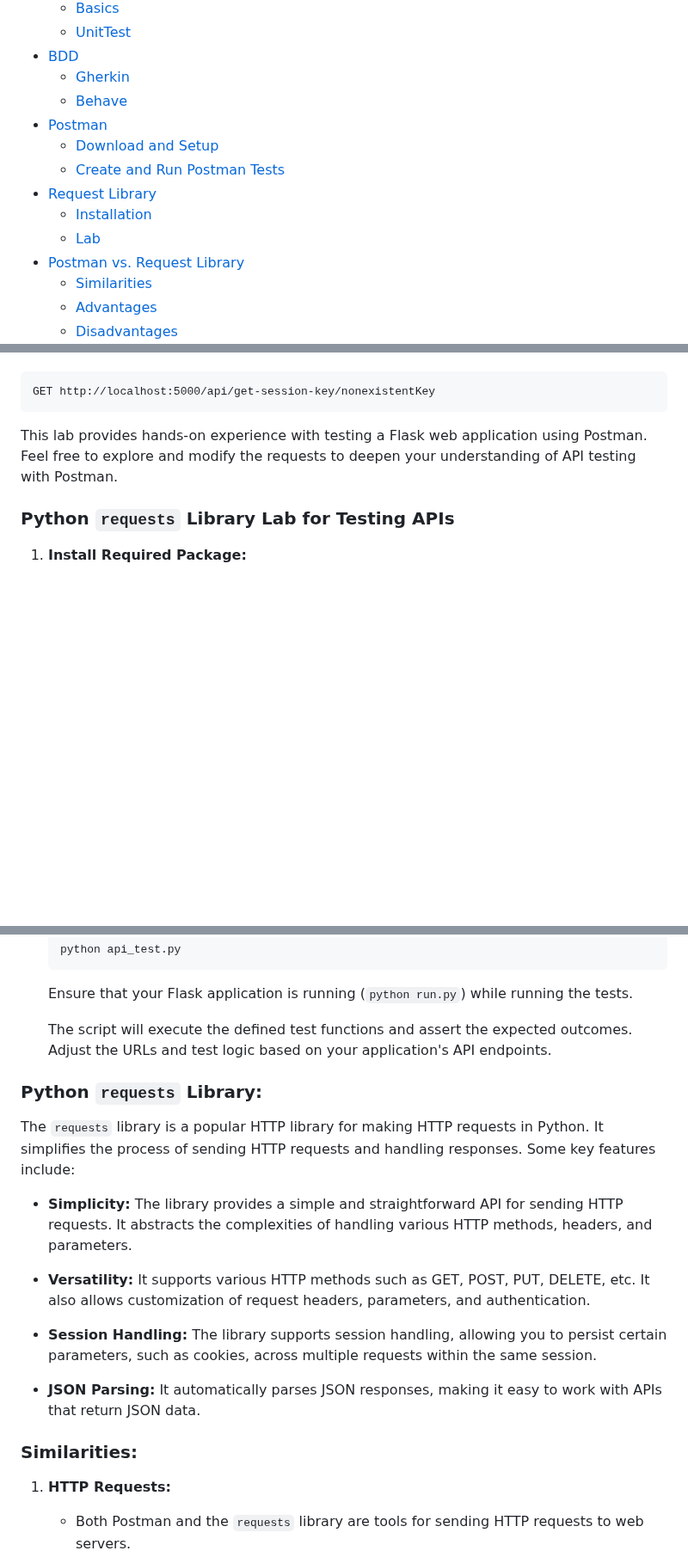
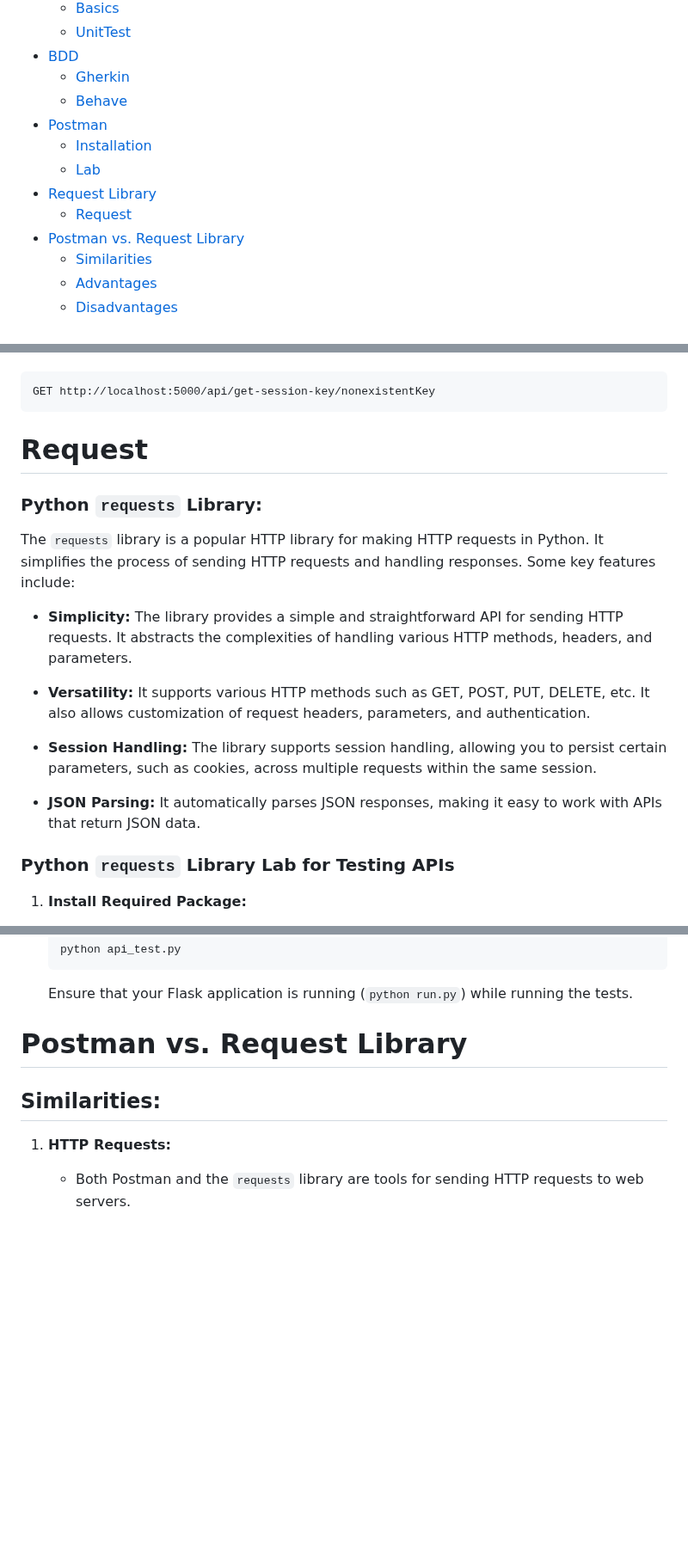
Before and after one commit to mssalstrom/Group5-repo-projects, a Markdown page: README.md, 3 parts joined by grey strips. Shown at 86% size. Drawn GitHub-style; blank space fills up the shorter version.

Commit message:
Update README.md
Fixing navigation

````diff
--- a/README.md
+++ b/README.md
@@ -41,11 +41,10 @@ I --> B
     - [Gherkin](#gherkin)
     - [Behave](#behave)
 - [Postman](#postman)
-    - [Download and Setup](#download-and-setup)
-    - [Create and Run Postman Tests](#create-and-run-postman-tests)
-- [Request Library](#request-library)
     - [Installation](#installation)
     - [Lab](#lab)
+- [Request Library](#request-library)
+    - [Request](#Request)
 - [Postman vs. Request Library](#postman-vs-request-library)
     - [Similarities](#similarities)
     - [Advantages](#advantages)
@@ -751,8 +750,18 @@ DELETE http://localhost:5000/api/delete-session-key/newSessionKey
 ```http
 GET http://localhost:5000/api/get-session-key/nonexistentKey
 ```
+# Request
+### Python `requests` Library:
 
-This lab provides hands-on experience with testing a Flask web application using Postman. Feel free to explore and modify the requests to deepen your understanding of API testing with Postman.
+The `requests` library is a popular HTTP library for making HTTP requests in Python. It simplifies the process of sending HTTP requests and handling responses. Some key features include:
+
+- **Simplicity:** The library provides a simple and straightforward API for sending HTTP requests. It abstracts the complexities of handling various HTTP methods, headers, and parameters.
+
+- **Versatility:** It supports various HTTP methods such as GET, POST, PUT, DELETE, etc. It also allows customization of request headers, parameters, and authentication.
+
+- **Session Handling:** The library supports session handling, allowing you to persist certain parameters, such as cookies, across multiple requests within the same session.
+
+- **JSON Parsing:** It automatically parses JSON responses, making it easy to work with APIs that return JSON data.
 
 ### Python `requests` Library Lab for Testing APIs
 
@@ -827,21 +836,9 @@ This lab provides hands-on experience with testing a Flask web application using
 
    Ensure that your Flask application is running (`python run.py`) while running the tests.
 
-   The script will execute the defined test functions and assert the expected outcomes. Adjust the URLs and test logic based on your application's API endpoints.
+# Postman vs. Request Library
 
-### Python `requests` Library:
-
-The `requests` library is a popular HTTP library for making HTTP requests in Python. It simplifies the process of sending HTTP requests and handling responses. Some key features include:
-
-- **Simplicity:** The library provides a simple and straightforward API for sending HTTP requests. It abstracts the complexities of handling various HTTP methods, headers, and parameters.
-
-- **Versatility:** It supports various HTTP methods such as GET, POST, PUT, DELETE, etc. It also allows customization of request headers, parameters, and authentication.
-
-- **Session Handling:** The library supports session handling, allowing you to persist certain parameters, such as cookies, across multiple requests within the same session.
-
-- **JSON Parsing:** It automatically parses JSON responses, making it easy to work with APIs that return JSON data.
-
-### Similarities:
+## Similarities:
 
 1. **HTTP Requests:**
    - Both Postman and the `requests` library are tools for sending HTTP requests to web servers.
````
Also changed, not shown: other parts of README.md (+5 -4 lines).
